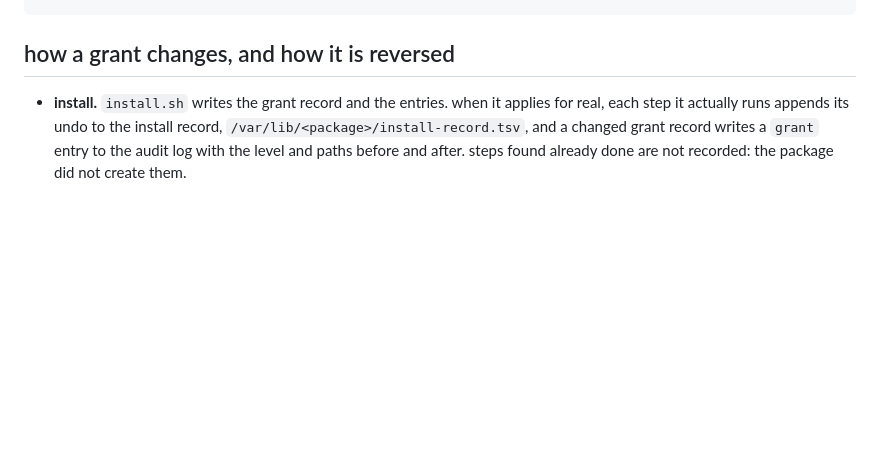
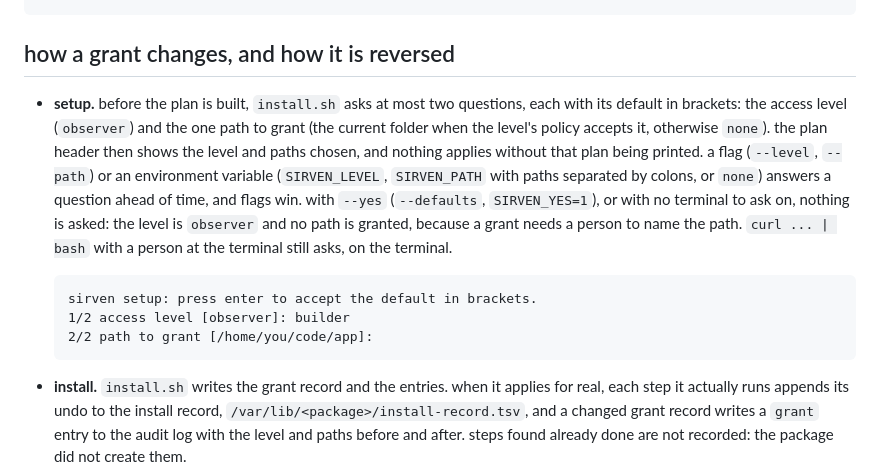
Before and after one commit to Joesirven/sirven, a Markdown page: docs/PERMISSIONS.md, the part around the change. GitHub-like rendering; blank space fills up the shorter version.

Commit message:
docs: the two setup questions, their defaults, and the no-question paths
Co-Authored-By: Claude Opus 5.5 <noreply@anthropic.com>

````diff
--- a/docs/PERMISSIONS.md
+++ b/docs/PERMISSIONS.md
@@ -182,6 +182,21 @@ the kill switch reads it to know what to remove.
 
 ## how a grant changes, and how it is reversed
 
+- **setup.** before the plan is built, `install.sh` asks at most two questions, each with its
+  default in brackets: the access level (`observer`) and the one path to grant (the current
+  folder when the level's policy accepts it, otherwise `none`). the plan header then shows the
+  level and paths chosen, and nothing applies without that plan being printed. a flag
+  (`--level`, `--path`) or an environment variable (`SIRVEN_LEVEL`, `SIRVEN_PATH` with paths
+  separated by colons, or `none`) answers a question ahead of time, and flags win. with `--yes`
+  (`--defaults`, `SIRVEN_YES=1`), or with no terminal to ask on, nothing is asked: the level is
+  `observer` and no path is granted, because a grant needs a person to name the path.
+  `curl ... | bash` with a person at the terminal still asks, on the terminal.
+
+  ```
+  sirven setup: press enter to accept the default in brackets.
+  1/2 access level [observer]: builder
+  2/2 path to grant [/home/you/code/app]:
+  ```
 - **install.** `install.sh` writes the grant record and the entries. when it applies for real,
   each step it actually runs appends its undo to the install record,
   `/var/lib/<package>/install-record.tsv`, and a changed grant record writes a `grant` entry to
````
Also changed, not shown: docs/SCOPE.md (+1 -1 lines).
